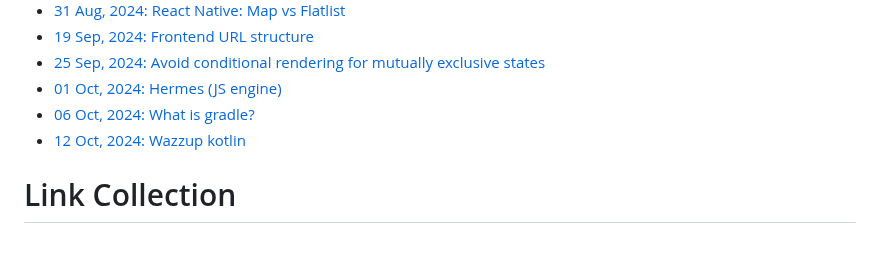
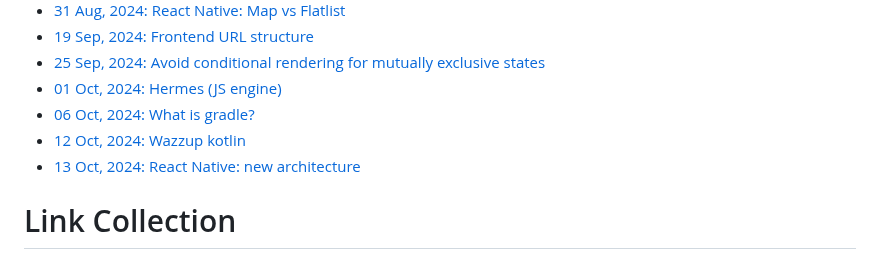
Before and after one commit to twentyse7en/journal, a Markdown page: README.md, the part around the change. GitHub-like rendering.

```diff
--- a/README.md
+++ b/README.md
@@ -16,6 +16,7 @@
 - [01 Oct, 2024: Hermes (JS engine)](/content/hermes_01_10_2024.md)
 - [06 Oct, 2024: What is gradle?](/content/gradle_06_10_24.md)
 - [12 Oct, 2024: Wazzup kotlin](/content/kotlin_12_10_2024.md)
+- [13 Oct, 2024: React Native: new architecture](/content/react_native_new_architecture_13_10_2024.md)
 
 # Link Collection
 A collection of links I find useful
```
Also changed, not shown: content/react_native_new_architecture_13_10_2024.md (+19 -1 lines), content/images/rn_codegen.png (added).
